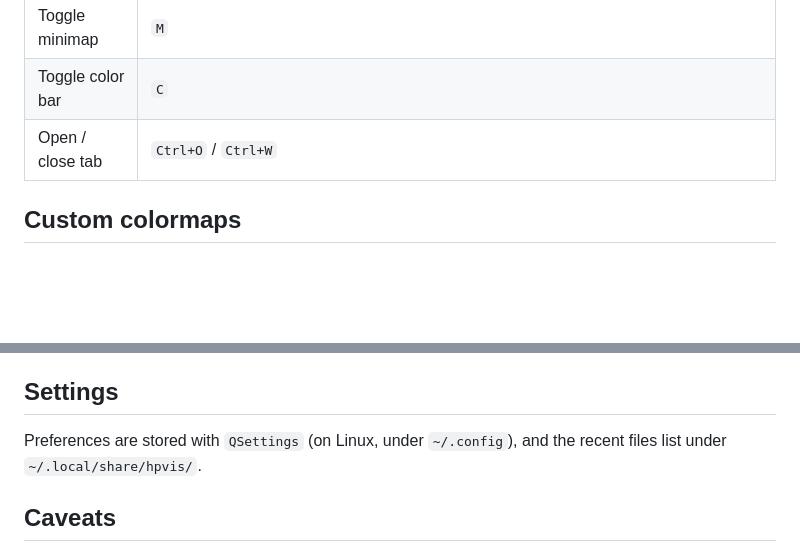
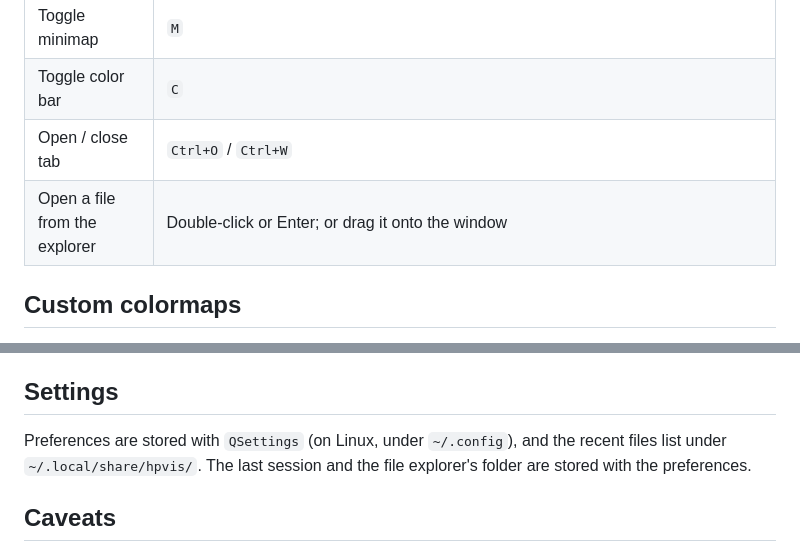
Before and after one commit to dheerajshenoy/hpvis, a Markdown page: README.md, 2 parts joined by grey strips. Rendered like a GitHub page; blank space fills up the shorter version.

```diff
--- a/README.md
+++ b/README.md
@@ -86,6 +118,7 @@ Files can also be opened from File > Open or by dropping them on the window.
 | Toggle minimap | `M` |
 | Toggle color bar | `C` |
 | Open / close tab | `Ctrl+O` / `Ctrl+W` |
+| Open a file from the explorer | Double-click or Enter; or drag it onto the window |
 
 ## Custom colormaps
 
@@ -134,7 +167,8 @@ synthetic maps at nside 32 up to 8192).
 ## Settings
 
 Preferences are stored with `QSettings` (on Linux, under `~/.config`), and
-the recent files list under `~/.local/share/hpvis/`.
+the recent files list under `~/.local/share/hpvis/`. The last session and the
+file explorer's folder are stored with the preferences.
 
 ## Caveats
 
```
Also changed, not shown: other parts of README.md (+36 -4 lines).
